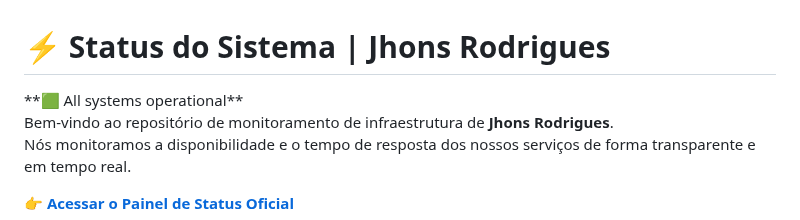
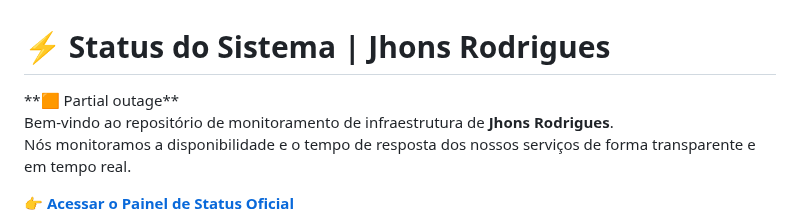
Before and after one commit to jhonsrodrigues/jhonsrodrigues-status, a Markdown page: README.md, the part around one of its changes. Drawn GitHub-style.

Commit message:
:pencil: Update summary in README [skip ci] [upptime]

```diff
--- a/README.md
+++ b/README.md
@@ -1,6 +1,6 @@
 # ⚡ Status do Sistema | Jhons Rodrigues
 
-<!--live status--> **🟩 All systems operational**
+<!--live status--> **🟧 Partial outage**
 
 Bem-vindo ao repositório de monitoramento de infraestrutura de **Jhons Rodrigues**.
 Nós monitoramos a disponibilidade e o tempo de resposta dos nossos serviços de forma transparente e em tempo real.
```
Also changed, not shown: other parts of README.md (+1 -1 lines).
